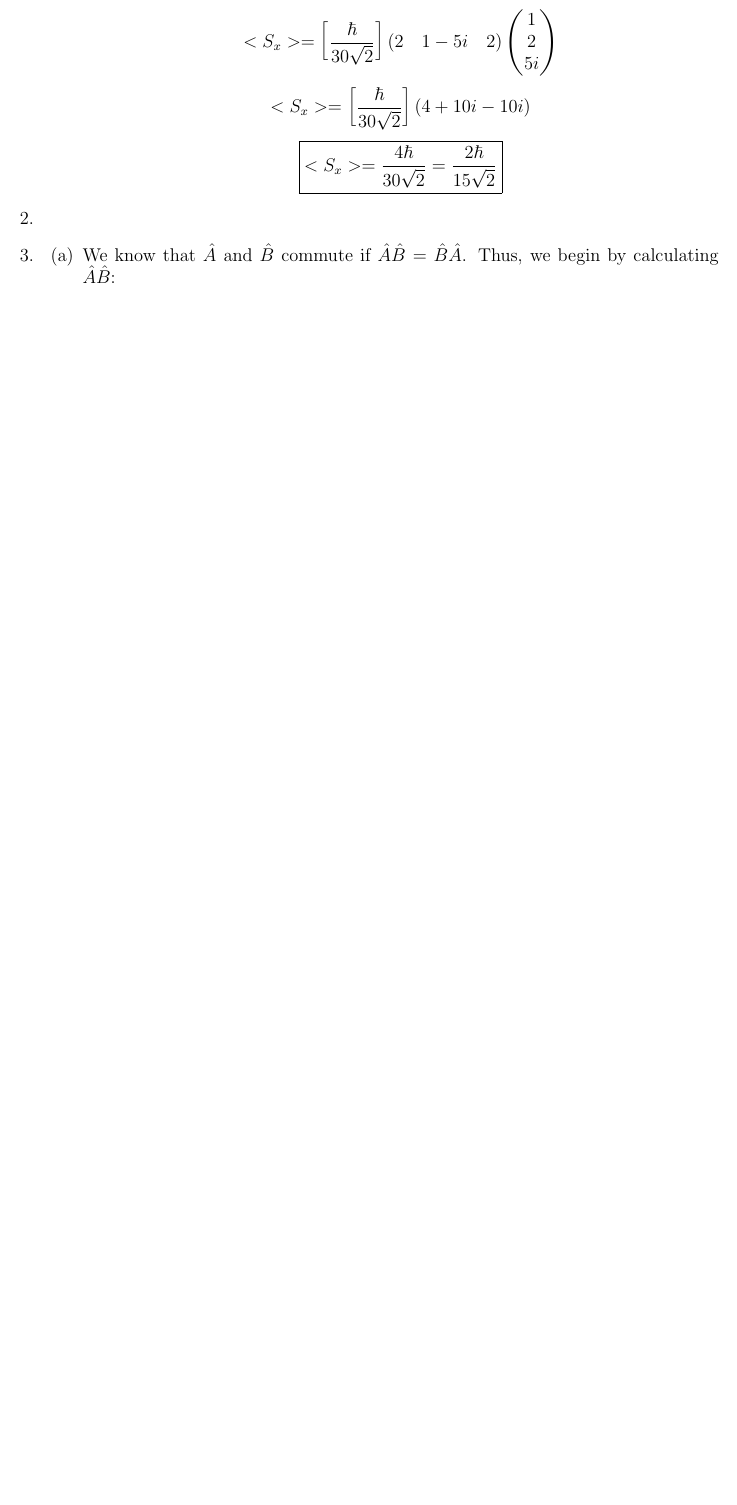
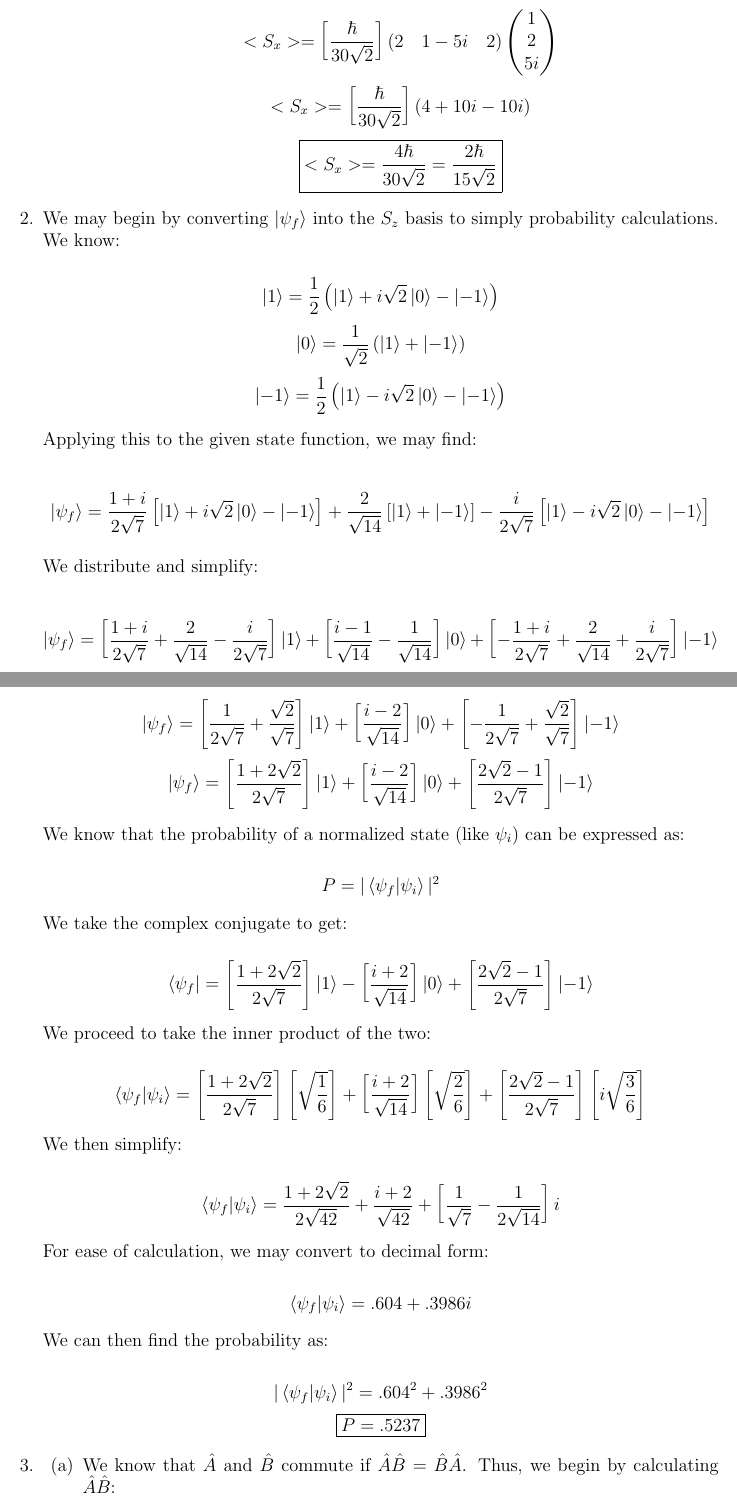
Before and after one commit to MDBrodskiy/Quantum_Mechanics, a LaTeX problem sheet (Homework/HW3.tex): part of page 2 of 4 before the commit and two parts of pages 2 and 3 of 5 after it, the two joined at a grey line, cut so that both start at the same text, the shorter picture padded with empty space. Compiled offline with pdfLaTeX.

Commit message:
finished hw3

```diff
--- a/Homework/HW3.tex
+++ b/Homework/HW3.tex
@@ -57,7 +57,46 @@
 
     \end{enumerate}
 
-  \item
+  \item We may begin by converting $\ket{\psi_f}$ into the $S_z$ basis to simply probability calculations. We know:
+
+    $$\ket{1}=\frac{1}{2}\left( \ket{1}+i\sqrt{2}\ket{0}-\ket{-1} \right)$$
+    $$\ket{0}=\frac{1}{\sqrt{2}}\left( \ket{1}+\ket{-1} \right)$$
+    $$\ket{-1}=\frac{1}{2}\left( \ket{1}-i\sqrt{2}\ket{0}-\ket{-1} \right)$$
+
+    Applying this to the given state function, we may find:
+
+    $$\ket{\psi_f}=\frac{1+i}{2\sqrt{7}}\left[ \ket{1}+i\sqrt{2}\ket{0}-\ket{-1}\right]+\frac{2}{\sqrt{14}}\left[\ket{1}+\ket{-1} \right]-\frac{i}{2\sqrt{7}}\left[ \ket{1}-i\sqrt{2}\ket{0}-\ket{-1}\right]$$
+
+    We distribute and simplify:
+
+    $$\ket{\psi_f}=\left[\frac{1+i}{2\sqrt{7}}+\frac{2}{\sqrt{14}}-\frac{i}{2\sqrt{7}}\right]\ket{1}+\left[\frac{i-1}{\sqrt{14}}-\frac{1}{\sqrt{14}}\right]\ket{0}+\left[-\frac{1+i}{2\sqrt{7}}+\frac{2}{\sqrt{14}}+\frac{i}{2\sqrt{7}}\right]\ket{-1}$$
+    $$\ket{\psi_f}=\left[\frac{1}{2\sqrt{7}}+\frac{\sqrt{2}}{\sqrt{7}}\right]\ket{1}+\left[\frac{i-2}{\sqrt{14}}\right]\ket{0}+\left[-\frac{1}{2\sqrt{7}}+\frac{\sqrt{2}}{\sqrt{7}}\right]\ket{-1}$$
+    $$\ket{\psi_f}=\left[\frac{1+2\sqrt{2}}{2\sqrt{7}}\right]\ket{1}+\left[\frac{i-2}{\sqrt{14}}\right]\ket{0}+\left[\frac{2\sqrt{2}-1}{2\sqrt{7}}\right]\ket{-1}$$
+
+    We know that the probability of a normalized state (like $\psi_i$) can be expressed as:
+
+    $$P=|\bra{\psi_f}\ket{\psi_i}|^2$$
+
+    We take the complex conjugate to get:
+
+    $$\bra{\psi_f}=\left[\frac{1+2\sqrt{2}}{2\sqrt{7}}\right]\ket{1}-\left[\frac{i+2}{\sqrt{14}}\right]\ket{0}+\left[\frac{2\sqrt{2}-1}{2\sqrt{7}}\right]\ket{-1}$$
+
+    We proceed to take the inner product of the two:
+
+    $$\bra{\psi_f}\ket{\psi_i}=\left[ \frac{1+2\sqrt{2}}{2\sqrt{7}} \right]\left[ \sqrt{\frac{1}{6}} \right]+\left[ \frac{i+2}{\sqrt{14}} \right]\left[ \sqrt{\frac{2}{6}} \right]+\left[ \frac{2\sqrt{2}-1}{2\sqrt{7}} \right]\left[ i\sqrt{\frac{3}{6}} \right]$$
+
+    We then simplify:
+
+    $$\bra{\psi_f}\ket{\psi_i}=\frac{1+2\sqrt{2}}{2\sqrt{42}}+\frac{i+2}{\sqrt{42}}+\left[ \frac{1}{\sqrt{7}}-\frac{1}{2\sqrt{14}} \right]i$$
+
+    For ease of calculation, we may convert to decimal form:
+
+    $$\bra{\psi_f}\ket{\psi_i}=.604+.3986i$$
+
+    We can then find the probability as:
+
+    $$|\bra{\psi_f}\ket{\psi_i}|^2=.604^2+.3986^2$$
+    $$\boxed{P=.5237}$$
 
   \item
 
```
Also changed, not shown: Homework/HW3.pdf.
